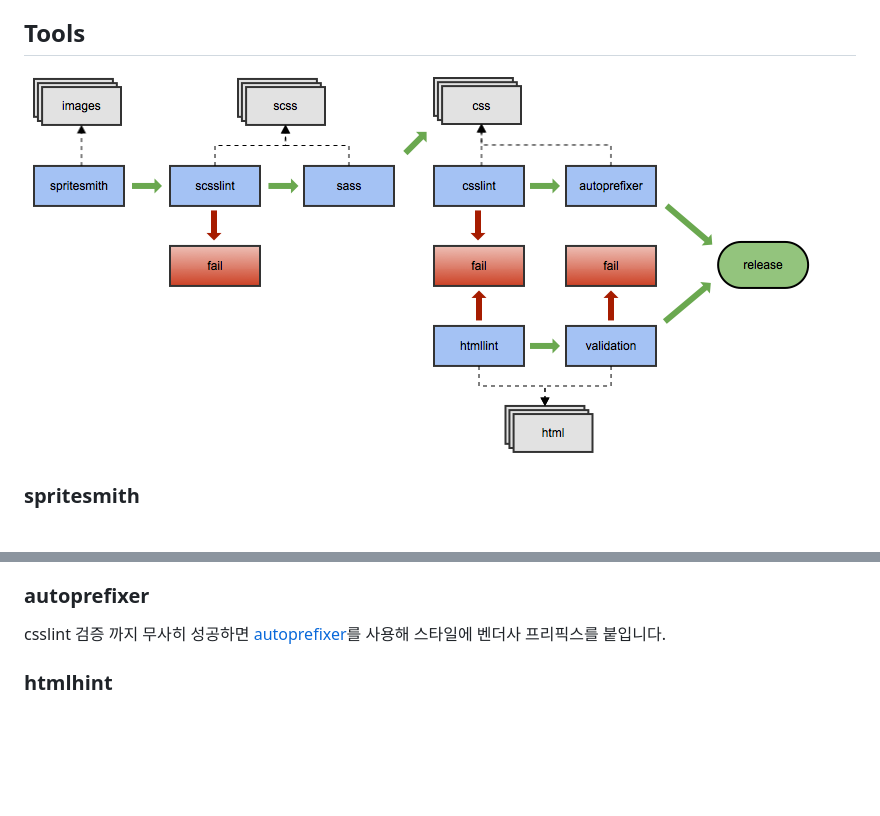
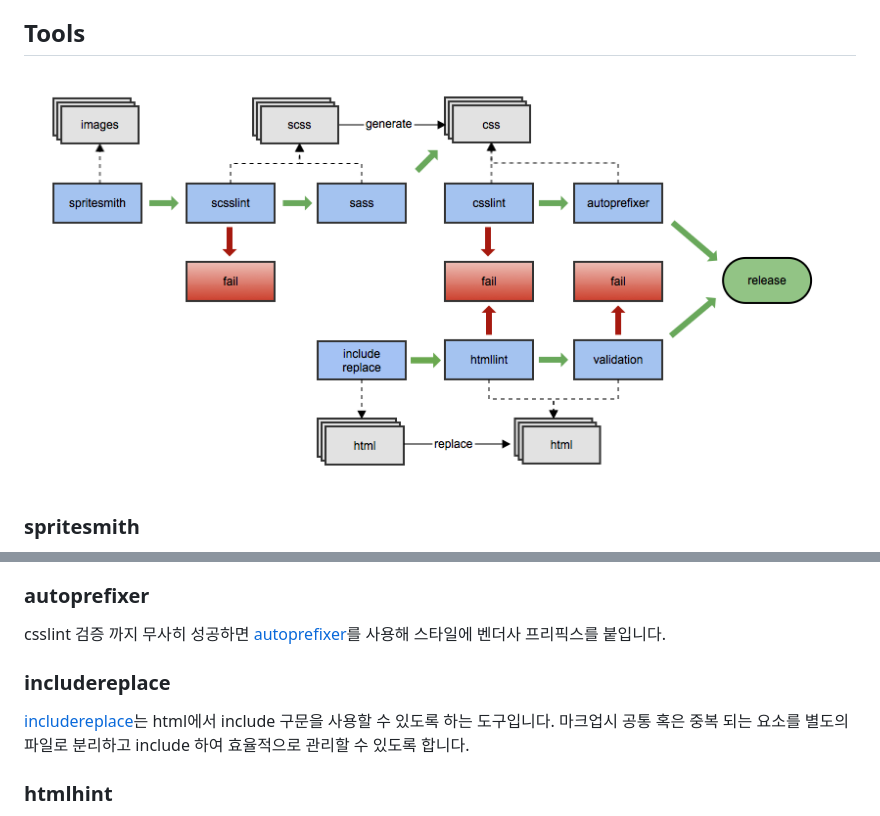
Before and after one commit to WebFrontEnd/grunt-init-markup, a Markdown page: README.md, 2 parts joined by grey strips. Rendered like a GitHub page; pictures changed too: build_process.png (added), lintflow.png (deleted); blank space fills up the shorter version.

Commit message:
feat(task): grunt-include-replace 태스크 추가 #8

```diff
--- a/README.md
+++ b/README.md
@@ -34,7 +34,7 @@ bower install
 * **grunt** : devel, build 태스크를 동시에 진행
 
 ## Tools
-![Image of Yaktocat](https://raw.githubusercontent.com/WebFrontEnd/grunt-init-markup/master/lintflow.png)
+![build process of markup](https://raw.githubusercontent.com/WebFrontEnd/grunt-init-markup/master/build_process.png)
 
 ### spritesmith
 
@@ -55,6 +55,11 @@ csslint에 관한 자세한 설명은 현철님이 번역한 [문서](https://gi
 ### autoprefixer
 
 csslint 검증 까지 무사히 성공하면 [autoprefixer](https://github.com/postcss/autoprefixer)를 사용해 스타일에 벤더사 프리픽스를 붙입니다.
+
+### includereplace
+
+[includereplace](https://github.com/alanshaw/grunt-include-replace)는 html에서 include 구문을 사용할 수 있도록 하는 도구입니다.
+마크업시 공통 혹은 중복 되는 요소를 별도의 파일로 분리하고 include 하여 효율적으로 관리할 수 있도록 합니다.
 
 ### htmlhint
 
```
Also changed, not shown: 5 other files.
